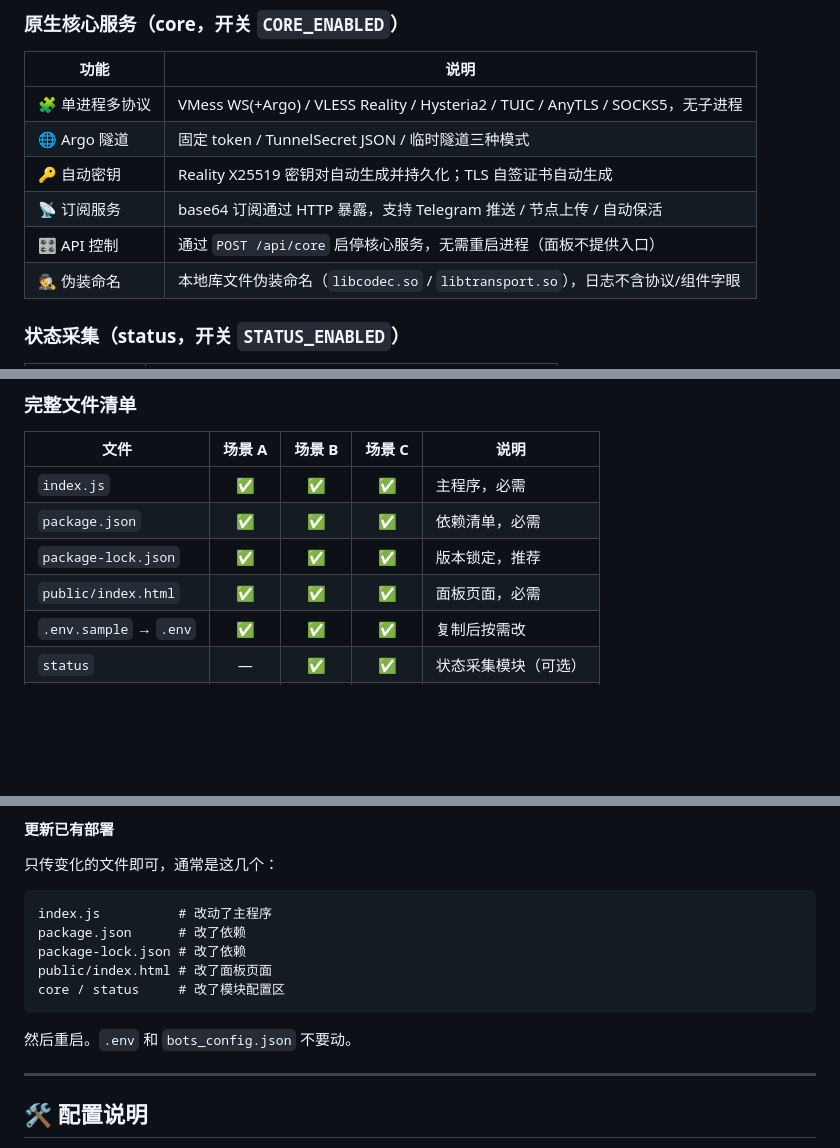
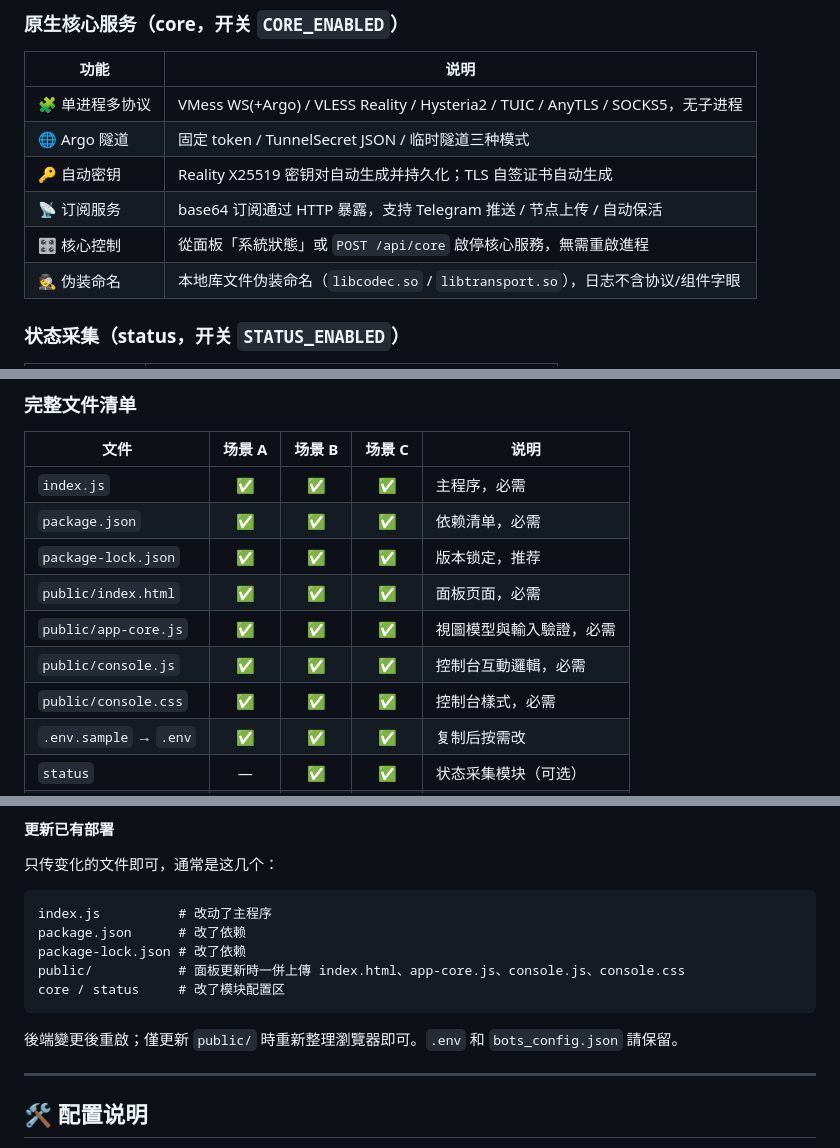
Before and after one commit to guanxi660-crypto/minebot-standalone, a Markdown page: README.md, 3 parts joined by grey strips. GitHub-like rendering; blank space fills up the shorter version.

````diff
--- a/README.md
+++ b/README.md
@@ -34,7 +34,7 @@
 | 🌐 Argo 隧道 | 固定 token / TunnelSecret JSON / 临时隧道三种模式 |
 | 🔑 自动密钥 | Reality X25519 密钥对自动生成并持久化；TLS 自签证书自动生成 |
 | 📡 订阅服务 | base64 订阅通过 HTTP 暴露，支持 Telegram 推送 / 节点上传 / 自动保活 |
-| 🎛️ API 控制 | 通过 `POST /api/core` 启停核心服务，无需重启进程（面板不提供入口） |
+| 🎛️ 核心控制 | 從面板「系統狀態」或 `POST /api/core` 啟停核心服務，無需重啟進程 |
 | 🕵️ 伪装命名 | 本地库文件伪装命名（`libcodec.so` / `libtransport.so`），日志不含协议/组件字眼 |
 
 ### 状态采集（status，开关 `STATUS_ENABLED`）
@@ -175,6 +178,9 @@ cp .env.sample .env       # 然后按需改端口 / 密码
 | `package.json` | ✅ | ✅ | ✅ | 依赖清单，必需 |
 | `package-lock.json` | ✅ | ✅ | ✅ | 版本锁定，推荐 |
 | `public/index.html` | ✅ | ✅ | ✅ | 面板页面，必需 |
+| `public/app-core.js` | ✅ | ✅ | ✅ | 視圖模型與輸入驗證，必需 |
+| `public/console.js` | ✅ | ✅ | ✅ | 控制台互動邏輯，必需 |
+| `public/console.css` | ✅ | ✅ | ✅ | 控制台樣式，必需 |
 | `.env.sample` → `.env` | ✅ | ✅ | ✅ | 复制后按需改 |
 | `status` | — | ✅ | ✅ | 状态采集模块（可选） |
 | `core` | — | — | ✅ | 代理核心模块（可选） |
@@ -219,11 +225,11 @@ node index.js
 index.js          # 改动了主程序
 package.json      # 改了依赖
 package-lock.json # 改了依赖
-public/index.html # 改了面板页面
+public/           # 面板更新時一併上傳 index.html、app-core.js、console.js、console.css
 core / status     # 改了模块配置区
 ```
 
-然后重启。`.env` 和 `bots_config.json` 不要动。
+後端變更後重啟；僅更新 `public/` 時重新整理瀏覽器即可。`.env` 和 `bots_config.json` 請保留。
 
 
 ---
````
Also changed, not shown: other parts of README.md (+22 -14 lines), docs/frontend.md (added, +56 -0 lines).
